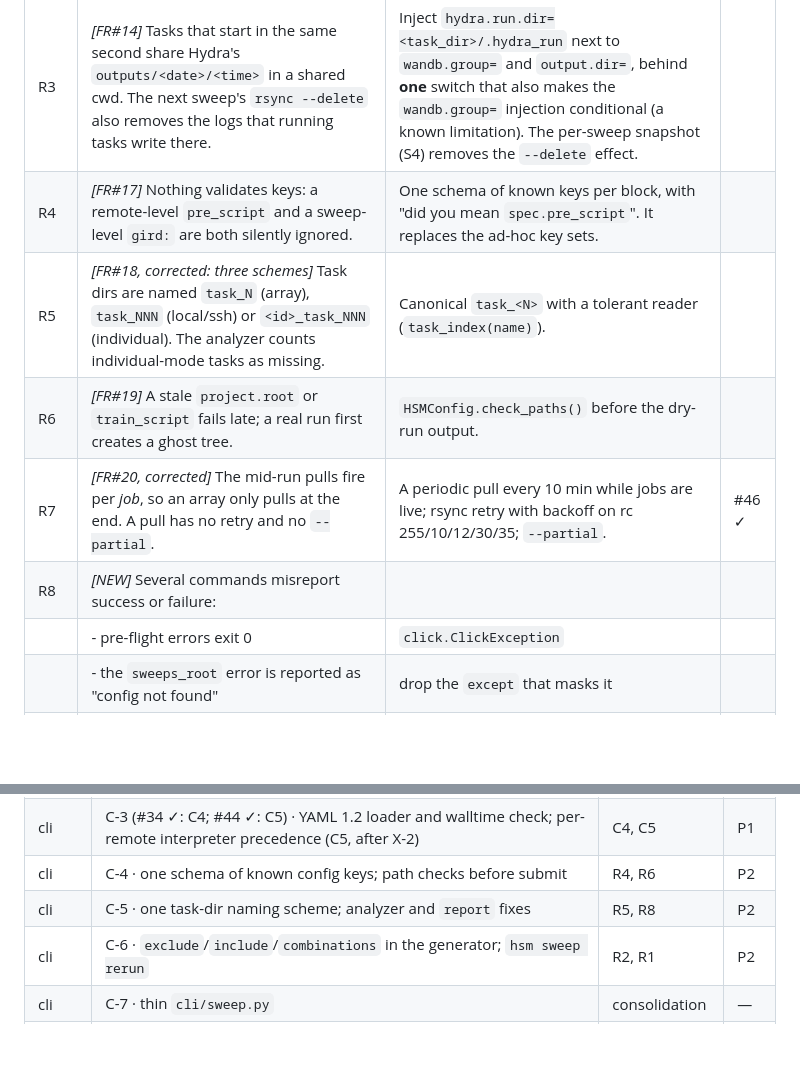
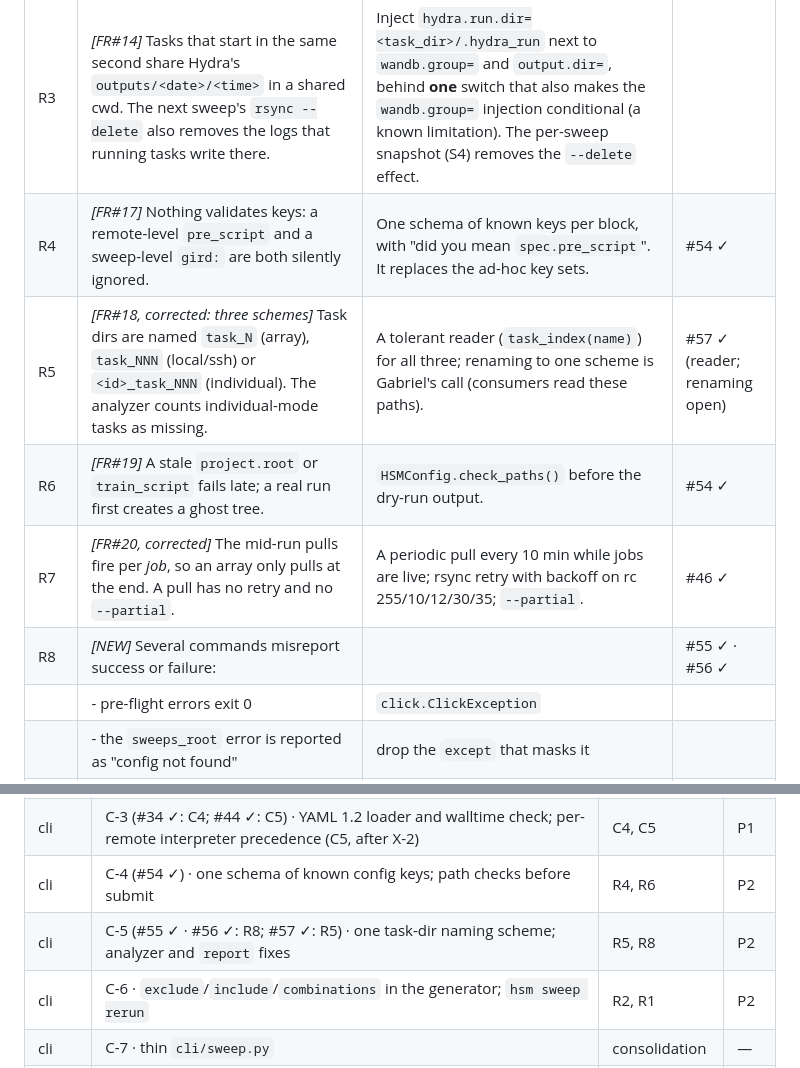
Before and after one commit to GabrielBena/HPC-Sweep-Manager, a Markdown page: docs/dev/maintenance-2026-10.md, 2 parts joined by grey strips. GitHub-like rendering; blank space fills up the shorter version.

Commit message:
docs(tracker): PR cells for #54–#57; R5 is a reader, renaming is open
Co-Authored-By: Claude Opus 5.5 <noreply@anthropic.com>

```diff
--- a/docs/dev/maintenance-2026-10.md
+++ b/docs/dev/maintenance-2026-10.md
@@ -63,11 +63,11 @@ is deleted; the CHANGELOG keeps the record.
 | R1 | *[FR#11]* A re-run needs a hand-written sweep file. | `hsm sweep rerun <id> --failed --timeout [--missing] [--walltime X]`, built on `sweep_analysis` selections and `tasks_state.json`. It writes `rerun_<ts>.yaml` with `combinations:` and then runs it. | |
 | R2 | *[FR#12]* `grid` is a full product; unnamed `paired:` groups crash and exit 0. | `exclude:` / `include:` filters and an explicit `combinations:` list in the generator. | |
 | R3 | *[FR#14]* Tasks that start in the same second share Hydra's `outputs/<date>/<time>` in a shared cwd. The next sweep's `rsync --delete` also removes the logs that running tasks write there. | Inject `hydra.run.dir=<task_dir>/.hydra_run` next to `wandb.group=` and `output.dir=`, behind **one** switch that also makes the `wandb.group=` injection conditional (a known limitation). The per-sweep snapshot (S4) removes the `--delete` effect. | |
-| R4 | *[FR#17]* Nothing validates keys: a remote-level `pre_script` and a sweep-level `gird:` are both silently ignored. | One schema of known keys per block, with "did you mean `spec.pre_script`". It replaces the ad-hoc key sets. | |
-| R5 | *[FR#18, corrected: three schemes]* Task dirs are named `task_N` (array), `task_NNN` (local/ssh) or `<id>_task_NNN` (individual). The analyzer counts individual-mode tasks as missing. | Canonical `task_<N>` with a tolerant reader (`task_index(name)`). | |
-| R6 | *[FR#19]* A stale `project.root` or `train_script` fails late; a real run first creates a ghost tree. | `HSMConfig.check_paths()` before the dry-run output. | |
+| R4 | *[FR#17]* Nothing validates keys: a remote-level `pre_script` and a sweep-level `gird:` are both silently ignored. | One schema of known keys per block, with "did you mean `spec.pre_script`". It replaces the ad-hoc key sets. | #54 ✓ |
+| R5 | *[FR#18, corrected: three schemes]* Task dirs are named `task_N` (array), `task_NNN` (local/ssh) or `<id>_task_NNN` (individual). The analyzer counts individual-mode tasks as missing. | A tolerant reader (`task_index(name)`) for all three; renaming to one scheme is Gabriel's call (consumers read these paths). | #57 ✓ (reader; renaming open) |
+| R6 | *[FR#19]* A stale `project.root` or `train_script` fails late; a real run first creates a ghost tree. | `HSMConfig.check_paths()` before the dry-run output. | #54 ✓ |
 | R7 | *[FR#20, corrected]* The mid-run pulls fire per *job*, so an array only pulls at the end. A pull has no retry and no `--partial`. | A periodic pull every 10 min while jobs are live; rsync retry with backoff on rc 255/10/12/30/35; `--partial`. | #46 ✓ |
-| R8 | *[NEW]* Several commands misreport success or failure: | | |
+| R8 | *[NEW]* Several commands misreport success or failure: | | #55 ✓ · #56 ✓ |
 | | - pre-flight errors exit 0 | `click.ClickException` | |
 | | - the `sweeps_root` error is reported as "config not found" | drop the `except` that masks it | |
 | | - a CANCELLED sweep exits 0 | exit 1 | |
@@ -203,8 +203,8 @@ project's default pool. Tell Comp-PVR its `pre_script` can use `$HSM_CODE_DIR`.
 | cli | C-1 (#23 ✓) · `--remote` with `auto`, per-key spec filter, unknown alias, sweep-id collisions, honest exit codes | C1, C2, C6, C7, R8 | P0 |
 | cli | C-2 (#29 ✓) · `remote add/remove` edit the project file only; `remote clean` guards | C3, C8 | P0 |
 | cli | C-3 (#34 ✓: C4; #44 ✓: C5) · YAML 1.2 loader and walltime check; per-remote interpreter precedence (C5, after X-2) | C4, C5 | P1 |
-| cli | C-4 · one schema of known config keys; path checks before submit | R4, R6 | P2 |
-| cli | C-5 · one task-dir naming scheme; analyzer and `report` fixes | R5, R8 | P2 |
+| cli | C-4 (#54 ✓) · one schema of known config keys; path checks before submit | R4, R6 | P2 |
+| cli | C-5 (#55 ✓ · #56 ✓: R8; #57 ✓: R5) · one task-dir naming scheme; analyzer and `report` fixes | R5, R8 | P2 |
 | cli | C-6 · `exclude`/`include`/`combinations` in the generator; `hsm sweep rerun` | R2, R1 | P2 |
 | cli | C-7 · thin `cli/sweep.py` | consolidation | — |
 | chore | chore-6 (#30 ✓; #36 ✓, #40 ✓: tracker, a docs repair + size test) · dead code, unused dependencies, Makefile, `requirements.txt` | G (deps, dead code) | — |
```
